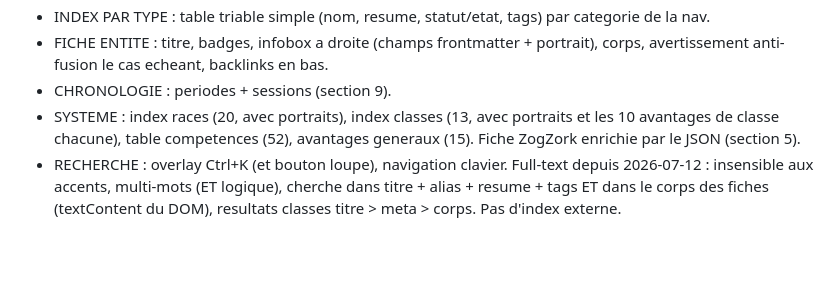
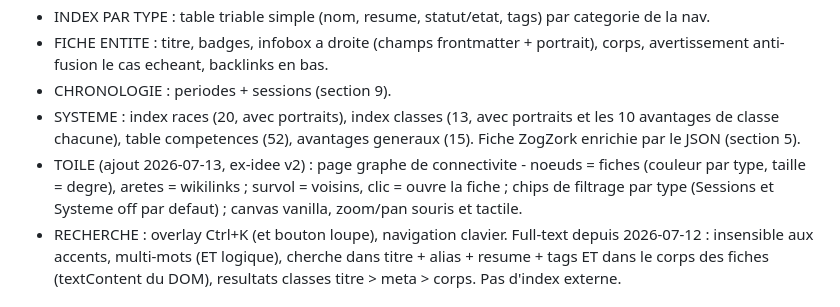
Before and after one commit to Benam0u/gaia2-wiki, a Markdown page: docs/2026-07-10-wiki-gaia2-spec.md, the part around the change. Rendered like a GitHub page; blank space fills up the shorter version.

Commit message:
docs: Toile dans la spec + conventions sessions par date dans le living doc
Co-Authored-By: Claude Fable 5 <noreply@anthropic.com>

```diff
--- a/docs/2026-07-10-wiki-gaia2-spec.md
+++ b/docs/2026-07-10-wiki-gaia2-spec.md
@@ -140,6 +140,7 @@ Une seule page HTML, sections montrees/cachees par JS + hash routing (`#neros`,
 - FICHE ENTITE : titre, badges, infobox a droite (champs frontmatter + portrait), corps, avertissement anti-fusion le cas echeant, backlinks en bas.
 - CHRONOLOGIE : periodes + sessions (section 9).
 - SYSTEME : index races (20, avec portraits), index classes (13, avec portraits et les 10 avantages de classe chacune), table competences (52), avantages generaux (15). Fiche ZogZork enrichie par le JSON (section 5).
+- TOILE (ajout 2026-07-13, ex-idee v2) : page graphe de connectivite - noeuds = fiches (couleur par type, taille = degre), aretes = wikilinks ; survol = voisins, clic = ouvre la fiche ; chips de filtrage par type (Sessions et Systeme off par defaut) ; canvas vanilla, zoom/pan souris et tactile.
 - RECHERCHE : overlay Ctrl+K (et bouton loupe), navigation clavier. Full-text depuis 2026-07-12 : insensible aux accents, multi-mots (ET logique), cherche dans titre + alias + resume + tags ET dans le corps des fiches (textContent du DOM), resultats classes titre > meta > corps. Pas d'index externe.
 
 ## 11. Style graphique
```
Also changed, not shown: Gaia2.md (+3 -0 lines).
